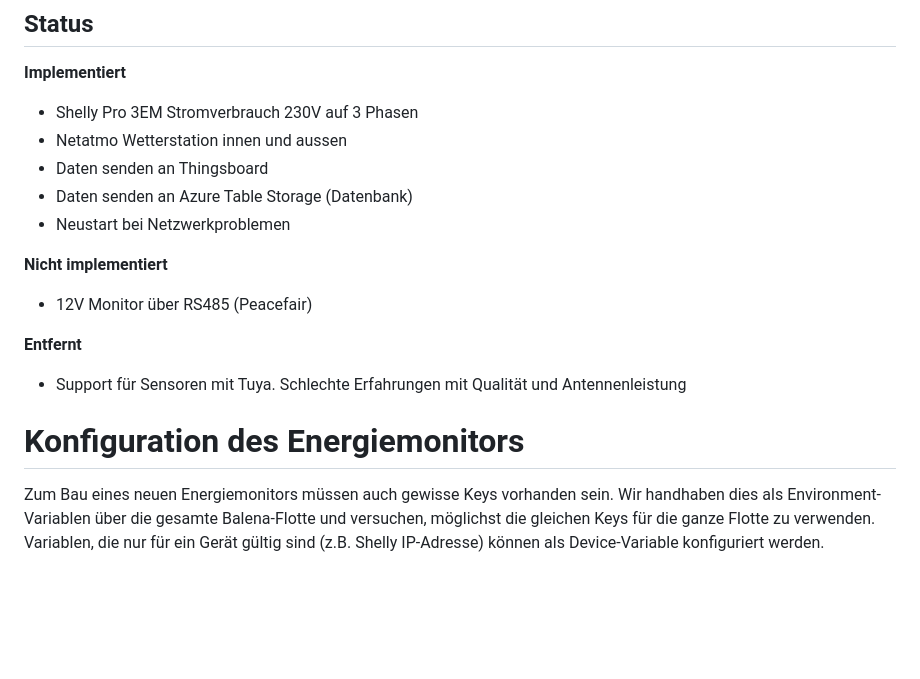
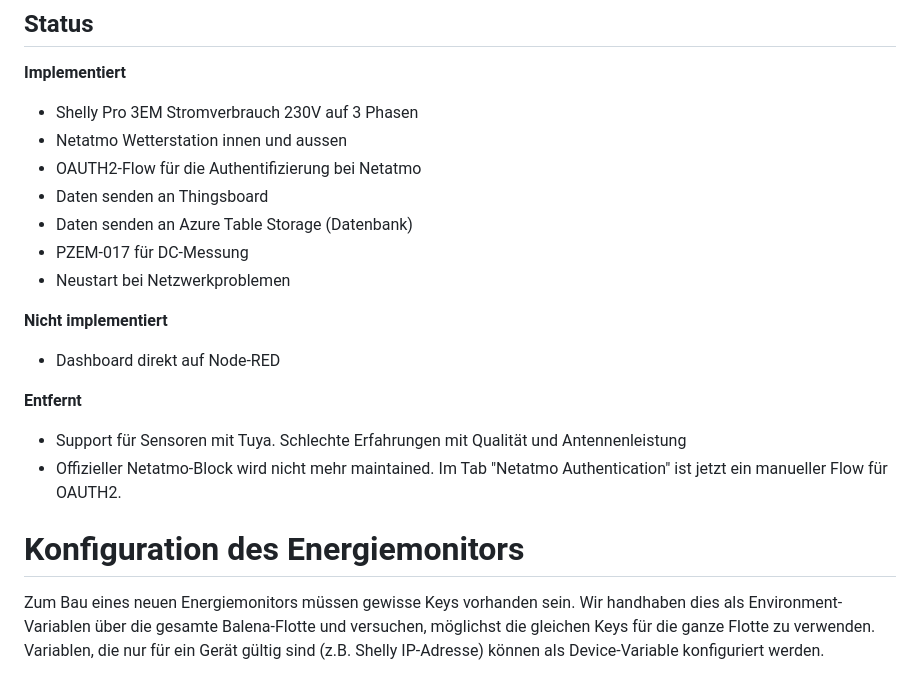
Before and after one commit to Verein-Kleinwohnformen/energiemonitor-nodered-flows, a Markdown page: README.md, the part around one of its changes. Drawn GitHub-style; blank space fills up the shorter version.

```diff
--- a/README.md
+++ b/README.md
@@ -13,18 +13,21 @@ Node-RED Container über Balena deployen und im Node-RED History-Tab dieses Repo
 __Implementiert__
 - Shelly Pro 3EM Stromverbrauch 230V auf 3 Phasen
 - Netatmo Wetterstation innen und aussen
+- OAUTH2-Flow für die Authentifizierung bei Netatmo
 - Daten senden an Thingsboard
 - Daten senden an Azure Table Storage (Datenbank)
+- PZEM-017 für DC-Messung
 - Neustart bei Netzwerkproblemen
 
 __Nicht implementiert__
-- 12V Monitor über RS485 (Peacefair)
+- Dashboard direkt auf Node-RED
 
 __Entfernt__
 - Support für Sensoren mit Tuya. Schlechte Erfahrungen mit Qualität und Antennenleistung
+- Offizieller Netatmo-Block wird nicht mehr maintained. Im Tab "Netatmo Authentication" ist jetzt ein manueller Flow für OAUTH2.
 
 # Konfiguration des Energiemonitors
-Zum Bau eines neuen Energiemonitors müssen auch gewisse Keys vorhanden sein. Wir handhaben dies als Environment-Variablen über die gesamte Balena-Flotte und versuchen, möglichst die gleichen Keys für die ganze Flotte zu verwenden. Variablen, die nur für ein Gerät gültig sind (z.B. Shelly IP-Adresse) können als Device-Variable konfiguriert werden.
+Zum Bau eines neuen Energiemonitors müssen gewisse Keys vorhanden sein. Wir handhaben dies als Environment-Variablen über die gesamte Balena-Flotte und versuchen, möglichst die gleichen Keys für die ganze Flotte zu verwenden. Variablen, die nur für ein Gerät gültig sind (z.B. Shelly IP-Adresse) können als Device-Variable konfiguriert werden.
 
 ![keys](./img/balena_variables.jpg)
 
```
Also changed, not shown: other parts of README.md (+22 -2 lines), img/rs485.png (added).
